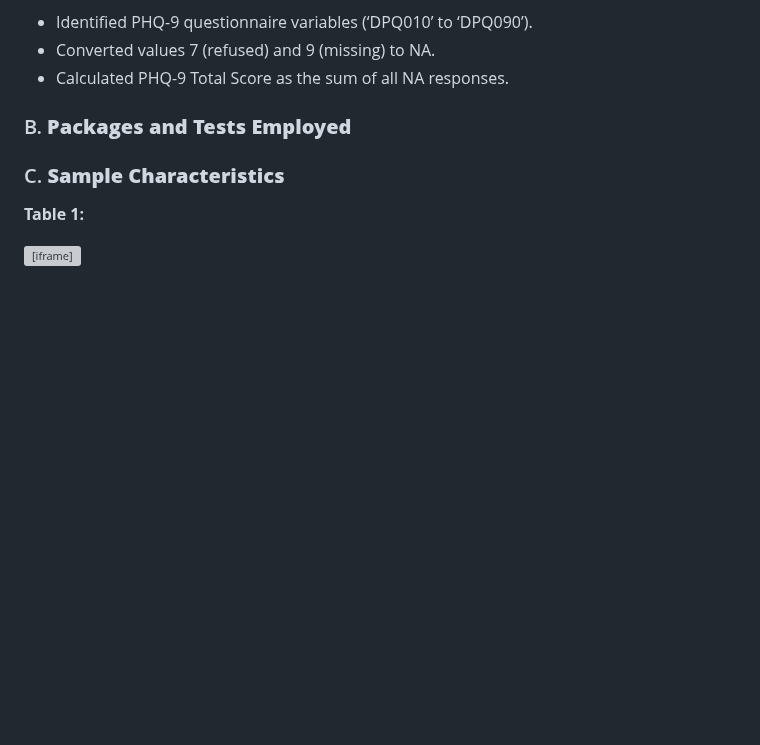
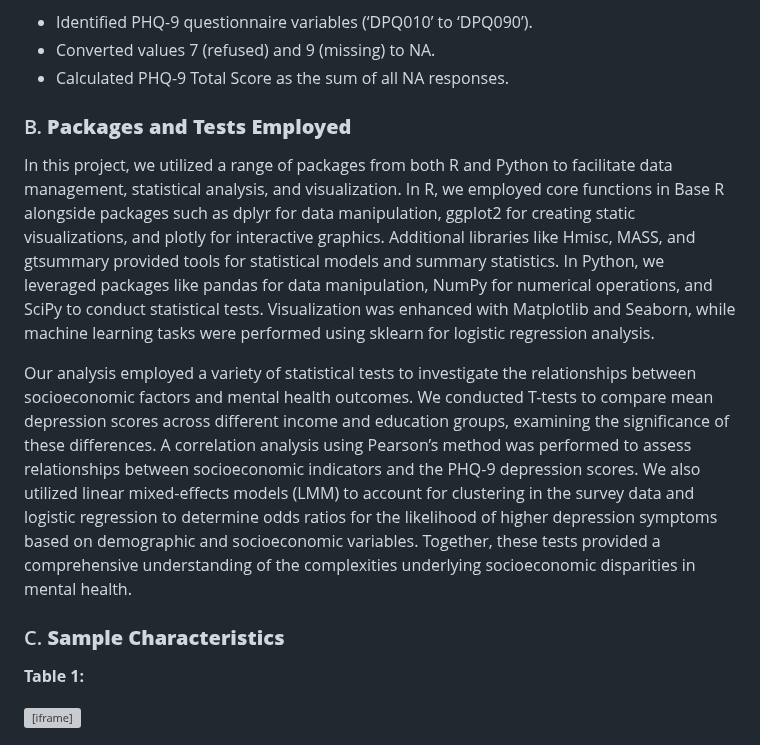
Before and after one commit to antarasengupta26624/qbs121finalproject, a Markdown page: README.md, the part around one of its changes. GitHub-like rendering; blank space fills up the shorter version; grey boxes are pictures that could not be loaded.

```diff
--- a/README.md
+++ b/README.md
@@ -76,6 +76,9 @@ By applying statistical modeling techniques learned in QBS 121, we aim to:
 - Calculated PHQ-9 Total Score as the sum of all NA responses.
 
 ### B. **Packages and Tests Employed**
+In this project, we utilized a range of packages from both R and Python to facilitate data management, statistical analysis, and visualization. In R, we employed core functions in Base R alongside packages such as dplyr for data manipulation, ggplot2 for creating static visualizations, and plotly for interactive graphics. Additional libraries like Hmisc, MASS, and gtsummary provided tools for statistical models and summary statistics. In Python, we leveraged packages like pandas for data manipulation, NumPy for numerical operations, and SciPy to conduct statistical tests. Visualization was enhanced with Matplotlib and Seaborn, while machine learning tasks were performed using sklearn for logistic regression analysis.
+
+Our analysis employed a variety of statistical tests to investigate the relationships between socioeconomic factors and mental health outcomes. We conducted T-tests to compare mean depression scores across different income and education groups, examining the significance of these differences. A correlation analysis using Pearson’s method was performed to assess relationships between socioeconomic indicators and the PHQ-9 depression scores. We also utilized linear mixed-effects models (LMM) to account for clustering in the survey data and logistic regression to determine odds ratios for the likelihood of higher depression symptoms based on demographic and socioeconomic variables. Together, these tests provided a comprehensive understanding of the complexities underlying socioeconomic disparities in mental health.
 
 ### C. **Sample Characteristics**
   **Table 1:**
```
Also changed, not shown: other parts of README.md (+4 -0 lines).
